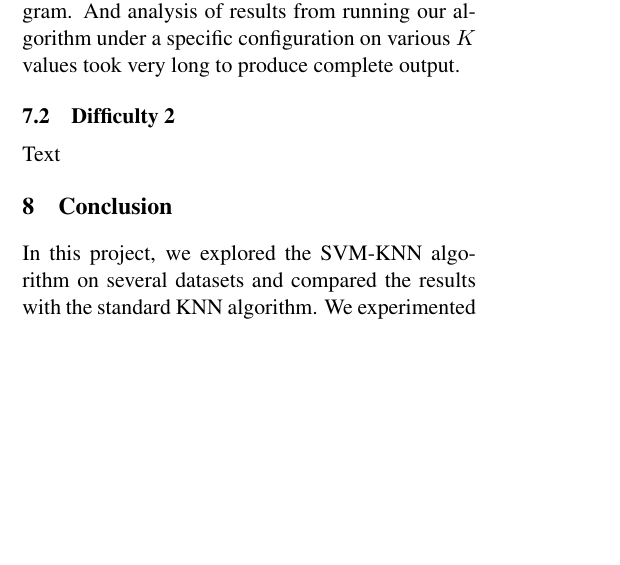
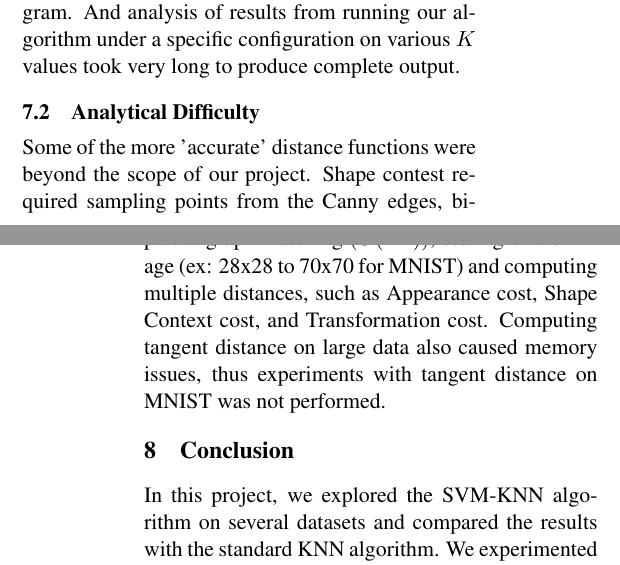
Before and after one commit to jchoi100/machine_learning_final_project, a LaTeX paper (docs/600475_jchoi100_jlee381_final_report.tex): part of one column of page 6 of 7 before the commit and two parts of the columns of pages 6 and 7 of 8 after it, the two joined at a grey line, cut so that both start at the same text, the shorter picture padded with empty space. Compiled offline with pdfLaTeX.

Commit message:
Add text on tangent distance

```diff
--- a/docs/600475_jchoi100_jlee381_final_report.tex
+++ b/docs/600475_jchoi100_jlee381_final_report.tex
@@ -250,7 +250,9 @@ We were able to observe that the MNIST 7291 dataset displayed the \textit{pyrami
 %%%%%%%%%%%%%%( 3/4 )%%%%%%%%%%%%%%%%
 \subsection{Tangent Distance SVM-KNN on USPS}
 
-Text
+On the USPS zipcode dataset, we also ran SVM-KNN, using algorithm 2 that involves a more 'accurate' distance, the tangent distance. The experiments were performed with values of $K = 1, 3, 5, 10$. Experiment with $K = 1$, which does not involve SVM, was performed as well since the nearest neighbor from $L_2$ distance may differ from that of tangent distance. The results are as follows:
+\\
+Highest accuracy was achieved at $K=3$ with the error rate of 3.79\%, performing better than the results from any of the experiments using $L_2$ distance, although lower than those of [1]. One possibility for the cause may be the 'smoothening' of the images mentioned in [1].
 
 %%%%%%%%%%%%%%%%%%%%%%%%%%%%%%%%%
 
@@ -269,9 +271,9 @@ According to the approach mentioned in [7], running an SVM (not SVM-KNN) using t
 The experiments we performed for this project took extremely long to run. While the KNN algorithm takes almost no training time, it takes very long during testing [7]. If we had used an external library's KNN algorithm (of which there are many: {\tt OpenCV}, {\tt scikit-learn}, etc.), the running time might have gone down. However, we needed to use our own code for our project because 1) we needed to change the voting scheme to be unanimous; 2) we needed to incorporate the SVM as a subprocedure. Moreover, because each test run took so long to complete, it was harder to find bugs in our program. And analysis of results from running our algorithm under a specific configuration on various $K$ values took very long to produce complete output.
 
 %%%%%%%%%%%%%%( 4/4 )%%%%%%%%%%%%%%%%
-\subsection{Difficulty 2}
+\subsection{Analytical Difficulty}
 
-Text
+Some of the more 'accurate' distance functions were beyond the scope of our project. Shape contest required sampling points from the Canny edges, bipartite graph matching $(O(N^3))$, scaling of the image (ex: 28x28 to 70x70 for MNIST) and computing multiple distances, such as Appearance cost, Shape Context cost, and Transformation cost. Computing tangent distance on large data also caused memory issues, thus experiments with tangent distance on MNIST was not performed.
 
 %%%%%%%%%%%%%%%%%%%%%%%%%%%%%%%%%
 
```
Also changed, not shown: docs/600475_jchoi100_jlee381_final_report.pdf, docs/600475_jchoi100_jlee381_final_report.tex (2 more changed lines), 4 other files.
